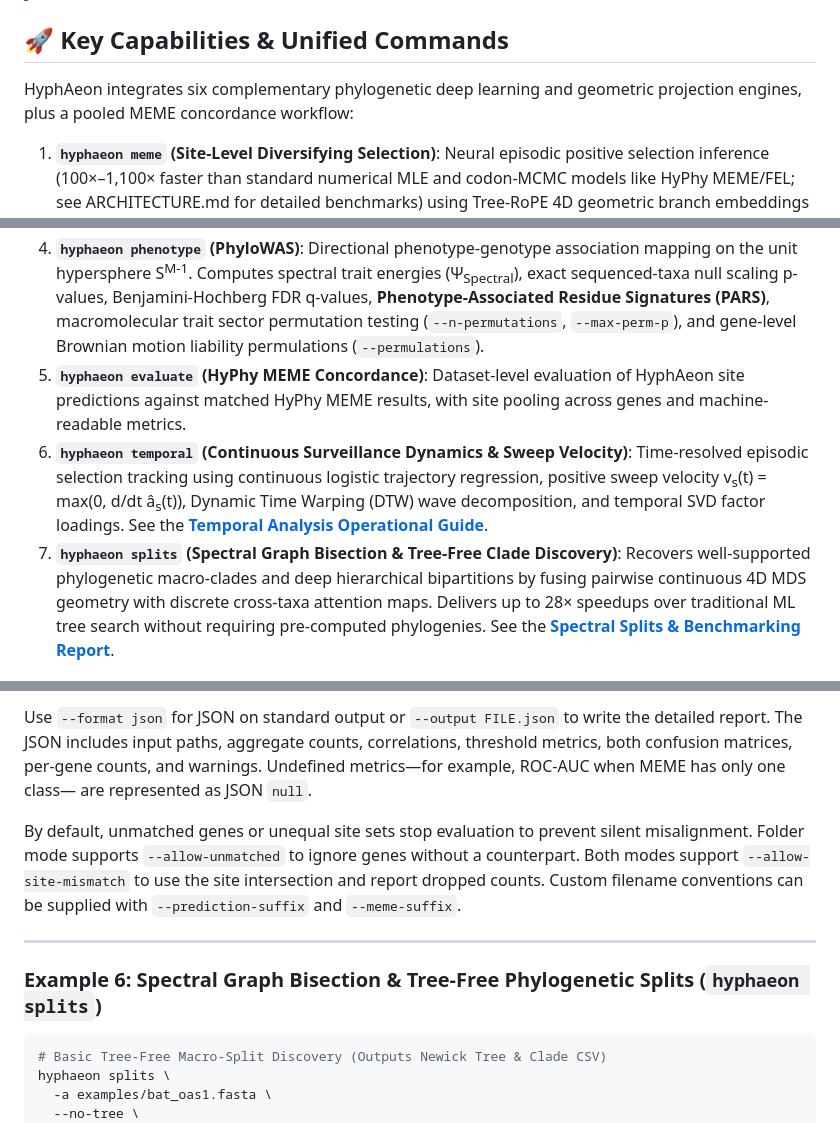
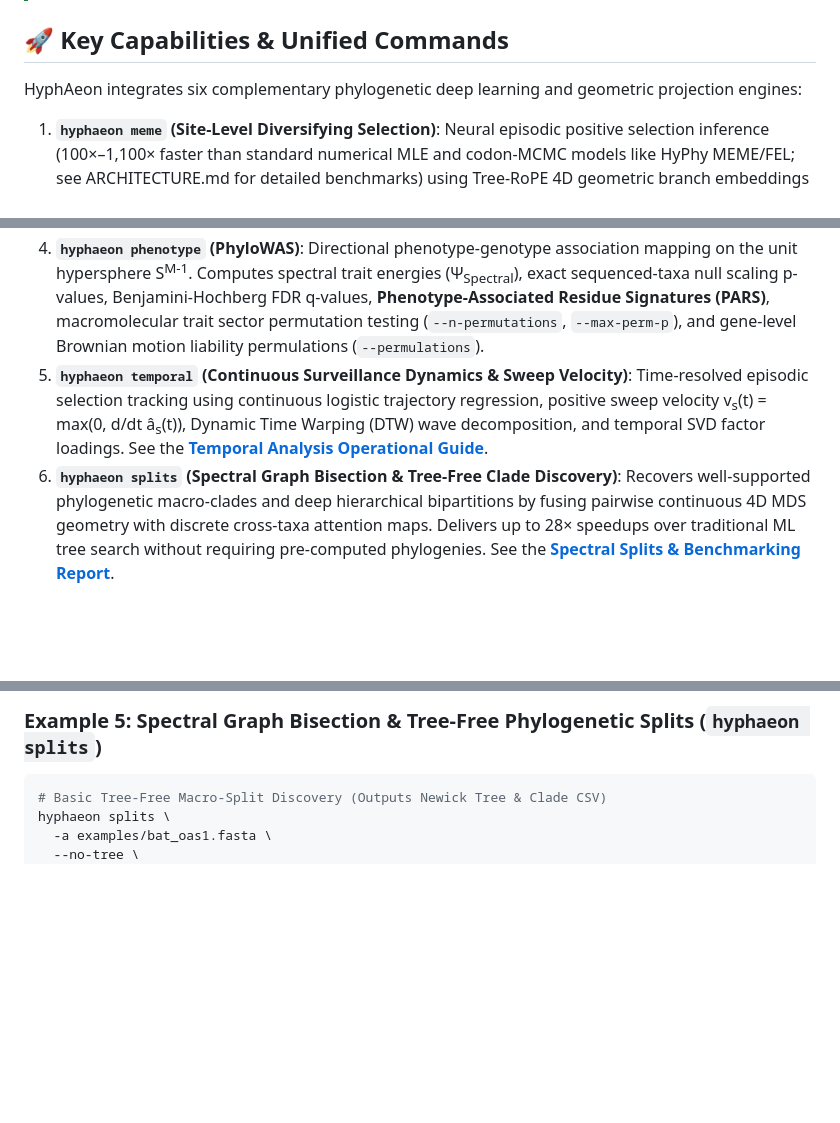
Before and after one commit to d-callan/HyphAeon, a Markdown page: README.md, 3 parts joined by grey strips. Drawn GitHub-style; blank space fills up the shorter version.

````diff
--- a/README.md
+++ b/README.md
@@ -23,7 +23,7 @@
 ## 🚀 Key Capabilities & Unified Commands
 
 HyphAeon integrates six complementary phylogenetic deep learning and geometric
-projection engines, plus a pooled MEME concordance workflow:
+projection engines:
 
 1. **`hyphaeon meme` (Site-Level Diversifying Selection)**:
    Neural episodic positive selection inference (100×–1,100× faster than standard numerical MLE and codon-MCMC models like HyPhy MEME/FEL; see ARCHITECTURE.md for detailed benchmarks) using Tree-RoPE 4D geometric branch embeddings and axial tree attention.
@@ -33,12 +33,9 @@ projection engines, plus a pooled MEME concordance workflow:
    In silico Selection Deep Mutational Scanning. Performs high-throughput sweeps of all 19 alternative amino acids across every codon position in seconds, calculating the **Epistatic Selection Sensitivity Matrix (ESSM)**, Intrinsic Mutational Plasticity (E<sub>i,i</sub>), and de novo predicting compensatory partners (s<sub>comp</sub>) that rescue human disease mutations (Compensated Pathogenic Deviations).
 4. **`hyphaeon phenotype` (PhyloWAS)**:
    Directional phenotype-genotype association mapping on the unit hypersphere S<sup>M-1</sup>. Computes spectral trait energies (Ψ<sub>Spectral</sub>), exact sequenced-taxa null scaling p-values, Benjamini-Hochberg FDR q-values, **Phenotype-Associated Residue Signatures (PARS)**, macromolecular trait sector permutation testing (`--n-permutations`, `--max-perm-p`), and gene-level Brownian motion liability permulations (`--permulations`).
-5. **`hyphaeon evaluate` (HyPhy MEME Concordance)**:
-   Dataset-level evaluation of HyphAeon site predictions against matched HyPhy
-   MEME results, with site pooling across genes and machine-readable metrics.
-6. **`hyphaeon temporal` (Continuous Surveillance Dynamics & Sweep Velocity)**:
+5. **`hyphaeon temporal` (Continuous Surveillance Dynamics & Sweep Velocity)**:
    Time-resolved episodic selection tracking using continuous logistic trajectory regression, positive sweep velocity v<sub>s</sub>(t) = max(0, d/dt â<sub>s</sub>(t)), Dynamic Time Warping (DTW) wave decomposition, and temporal SVD factor loadings. See the [**Temporal Analysis Operational Guide**](TEMPORAL_ANALYSIS_GUIDE.md).
-7. **`hyphaeon splits` (Spectral Graph Bisection & Tree-Free Clade Discovery)**:
+6. **`hyphaeon splits` (Spectral Graph Bisection & Tree-Free Clade Discovery)**:
    Recovers well-supported phylogenetic macro-clades and deep hierarchical bipartitions by fusing pairwise continuous 4D MDS geometry with discrete cross-taxa attention maps. Delivers up to 28× speedups over traditional ML tree search without requiring pre-computed phylogenies. See the [**Spectral Splits & Benchmarking Report**](SPECTRAL_SPLITS_BENCHMARK.md).
 
 ---
@@ -253,18 +179,4 @@ FPR                      0.083000      0.121000
-Use `--format json` for JSON on standard output or `--output FILE.json` to
-write the detailed report. The JSON includes input paths, aggregate counts,
-correlations, threshold metrics, both confusion matrices, per-gene counts, and
-warnings. Undefined metrics—for example, ROC-AUC when MEME has only one class—
-are represented as JSON `null`.
-
-By default, unmatched genes or unequal site sets stop evaluation to prevent
-silent misalignment. Folder mode supports `--allow-unmatched` to ignore genes
-without a counterpart. Both modes support `--allow-site-mismatch` to use the
-site intersection and report dropped counts. Custom filename conventions can
-be supplied with `--prediction-suffix` and `--meme-suffix`.
-
----
-
-### Example 6: Spectral Graph Bisection & Tree-Free Phylogenetic Splits (`hyphaeon splits`)
+### Example 5: Spectral Graph Bisection & Tree-Free Phylogenetic Splits (`hyphaeon splits`)
 
 ```bash
 # Basic Tree-Free Macro-Split Discovery (Outputs Newick Tree & Clade CSV)
````
Also changed, not shown: other parts of README.md (+0 -72 lines).
